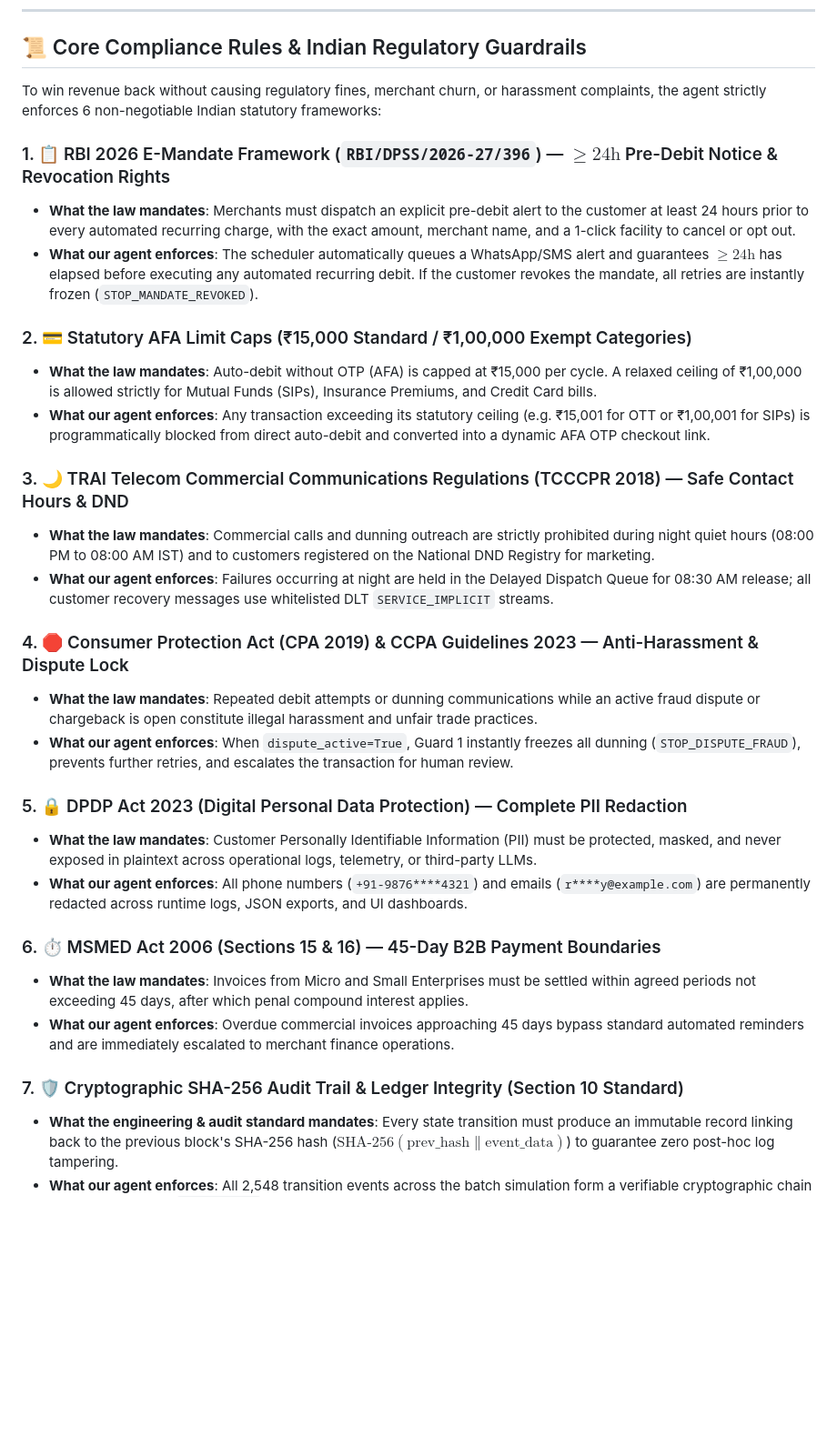
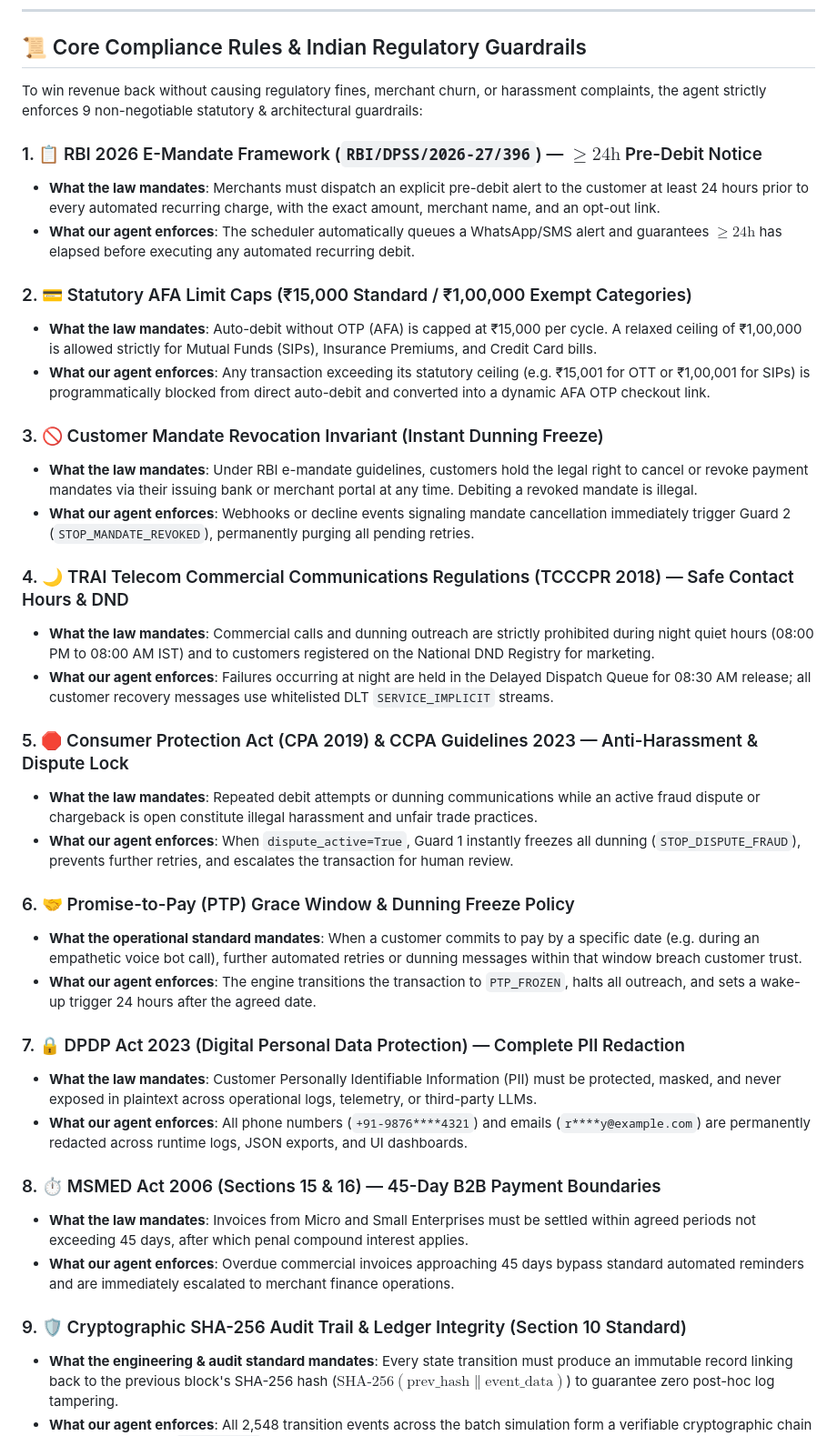
Before and after one commit to Harmit07/razorpay-ai-challenge, a Markdown page: README.md, the part around one of its changes. Shown at 91% size. Drawn GitHub-style; blank space fills up the shorter version.

Commit message:
docs: align all 9 statutory and architectural rules with 1-to-1 anchor links

```diff
--- a/README.md
+++ b/README.md
@@ -204,40 +204,50 @@ stateDiagram-v2
 
 ## 📜 Core Compliance Rules & Indian Regulatory Guardrails
 
-To win revenue back without causing regulatory fines, merchant churn, or harassment complaints, the agent strictly enforces 6 non-negotiable Indian statutory frameworks:
+To win revenue back without causing regulatory fines, merchant churn, or harassment complaints, the agent strictly enforces 9 non-negotiable statutory & architectural guardrails:
 
 <a id="rule-1-rbi-2026-e-mandate"></a>
-### 1. 📋 RBI 2026 E-Mandate Framework (`RBI/DPSS/2026-27/396`) — $\ge 24\text{h}$ Pre-Debit Notice & Revocation Rights
-* **What the law mandates**: Merchants must dispatch an explicit pre-debit alert to the customer at least 24 hours prior to every automated recurring charge, with the exact amount, merchant name, and a 1-click facility to cancel or opt out.
-* **What our agent enforces**: The scheduler automatically queues a WhatsApp/SMS alert and guarantees $\ge 24\text{h}$ has elapsed before executing any automated recurring debit. If the customer revokes the mandate, all retries are instantly frozen (`STOP_MANDATE_REVOKED`).
+### 1. 📋 RBI 2026 E-Mandate Framework (`RBI/DPSS/2026-27/396`) — $\ge 24\text{h}$ Pre-Debit Notice
+* **What the law mandates**: Merchants must dispatch an explicit pre-debit alert to the customer at least 24 hours prior to every automated recurring charge, with the exact amount, merchant name, and an opt-out link.
+* **What our agent enforces**: The scheduler automatically queues a WhatsApp/SMS alert and guarantees $\ge 24\text{h}$ has elapsed before executing any automated recurring debit.
 
 <a id="rule-2-statutory-afa-caps"></a>
 ### 2. 💳 Statutory AFA Limit Caps (₹15,000 Standard / ₹1,00,000 Exempt Categories)
 * **What the law mandates**: Auto-debit without OTP (AFA) is capped at ₹15,000 per cycle. A relaxed ceiling of ₹1,00,000 is allowed strictly for Mutual Funds (SIPs), Insurance Premiums, and Credit Card bills.
 * **What our agent enforces**: Any transaction exceeding its statutory ceiling (e.g. ₹15,001 for OTT or ₹1,00,001 for SIPs) is programmatically blocked from direct auto-debit and converted into a dynamic AFA OTP checkout link.
 
-<a id="rule-3-trai-quiet-hours"></a>
-### 3. 🌙 TRAI Telecom Commercial Communications Regulations (TCCCPR 2018) — Safe Contact Hours & DND
+<a id="rule-3-revoked-mandates-halted"></a>
+### 3. 🚫 Customer Mandate Revocation Invariant (Instant Dunning Freeze)
+* **What the law mandates**: Under RBI e-mandate guidelines, customers hold the legal right to cancel or revoke payment mandates via their issuing bank or merchant portal at any time. Debiting a revoked mandate is illegal.
+* **What our agent enforces**: Webhooks or decline events signaling mandate cancellation immediately trigger Guard 2 (`STOP_MANDATE_REVOKED`), permanently purging all pending retries.
+
+<a id="rule-4-trai-quiet-hours"></a>
+### 4. 🌙 TRAI Telecom Commercial Communications Regulations (TCCCPR 2018) — Safe Contact Hours & DND
 * **What the law mandates**: Commercial calls and dunning outreach are strictly prohibited during night quiet hours (08:00 PM to 08:00 AM IST) and to customers registered on the National DND Registry for marketing.
 * **What our agent enforces**: Failures occurring at night are held in the Delayed Dispatch Queue for 08:30 AM release; all customer recovery messages use whitelisted DLT `SERVICE_IMPLICIT` streams.
 
-<a id="rule-4-cpa-2019-dispute-lock"></a>
-### 4. 🛑 Consumer Protection Act (CPA 2019) & CCPA Guidelines 2023 — Anti-Harassment & Dispute Lock
+<a id="rule-5-cpa-2019-dispute-lock"></a>
+### 5. 🛑 Consumer Protection Act (CPA 2019) & CCPA Guidelines 2023 — Anti-Harassment & Dispute Lock
 * **What the law mandates**: Repeated debit attempts or dunning communications while an active fraud dispute or chargeback is open constitute illegal harassment and unfair trade practices.
 * **What our agent enforces**: When `dispute_active=True`, Guard 1 instantly freezes all dunning (`STOP_DISPUTE_FRAUD`), prevents further retries, and escalates the transaction for human review.
 
-<a id="rule-5-dpdp-act-2023"></a>
-### 5. 🔒 DPDP Act 2023 (Digital Personal Data Protection) — Complete PII Redaction
+<a id="rule-6-ptp-grace-window"></a>
+### 6. 🤝 Promise-to-Pay (PTP) Grace Window & Dunning Freeze Policy
+* **What the operational standard mandates**: When a customer commits to pay by a specific date (e.g. during an empathetic voice bot call), further automated retries or dunning messages within that window breach customer trust.
+* **What our agent enforces**: The engine transitions the transaction to `PTP_FROZEN`, halts all outreach, and sets a wake-up trigger 24 hours after the agreed date.
+
+<a id="rule-7-dpdp-act-2023"></a>
+### 7. 🔒 DPDP Act 2023 (Digital Personal Data Protection) — Complete PII Redaction
 * **What the law mandates**: Customer Personally Identifiable Information (PII) must be protected, masked, and never exposed in plaintext across operational logs, telemetry, or third-party LLMs.
 * **What our agent enforces**: All phone numbers (`+91-9876****4321`) and emails (`r****y@example.com`) are permanently redacted across runtime logs, JSON exports, and UI dashboards.
 
-<a id="rule-6-msmed-act-2006"></a>
-### 6. ⏱️ MSMED Act 2006 (Sections 15 & 16) — 45-Day B2B Payment Boundaries
+<a id="rule-8-msmed-act-2006"></a>
+### 8. ⏱️ MSMED Act 2006 (Sections 15 & 16) — 45-Day B2B Payment Boundaries
 * **What the law mandates**: Invoices from Micro and Small Enterprises must be settled within agreed periods not exceeding 45 days, after which penal compound interest applies.
 * **What our agent enforces**: Overdue commercial invoices approaching 45 days bypass standard automated reminders and are immediately escalated to merchant finance operations.
 
-<a id="rule-7-cryptographic-audit-ledger"></a>
-### 7. 🛡️ Cryptographic SHA-256 Audit Trail & Ledger Integrity (Section 10 Standard)
+<a id="rule-9-cryptographic-audit-ledger"></a>
+### 9. 🛡️ Cryptographic SHA-256 Audit Trail & Ledger Integrity (Section 10 Standard)
 * **What the engineering & audit standard mandates**: Every state transition must produce an immutable record linking back to the previous block's SHA-256 hash ($\text{SHA-256}(\text{prev\_hash} \parallel \text{event\_data})$) to guarantee zero post-hoc log tampering.
 * **What our agent enforces**: All 2,548 transition events across the batch simulation form a verifiable cryptographic chain from genesis block `0000...0000` to the final settlement, with automated integrity verification on every audit export.
 
```
Also changed, not shown: other parts of README.md (+16 -16 lines).
